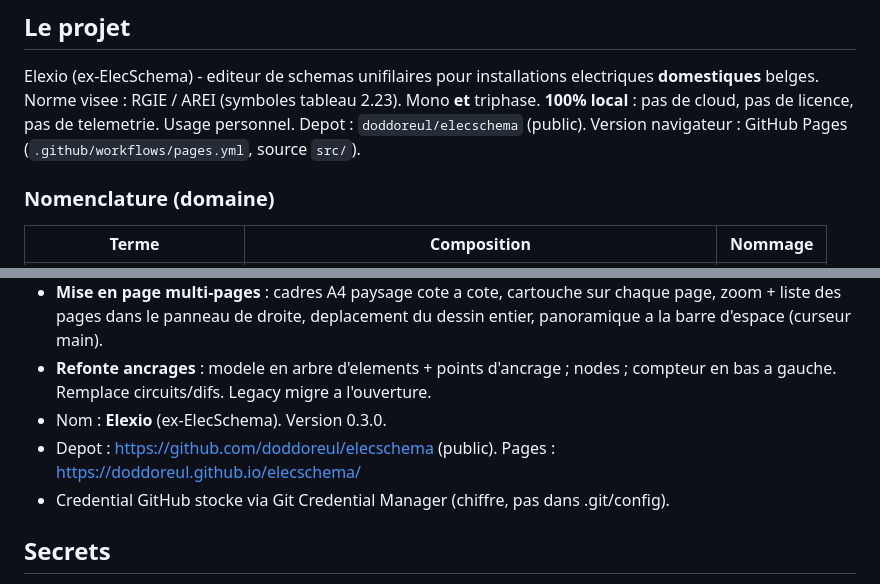
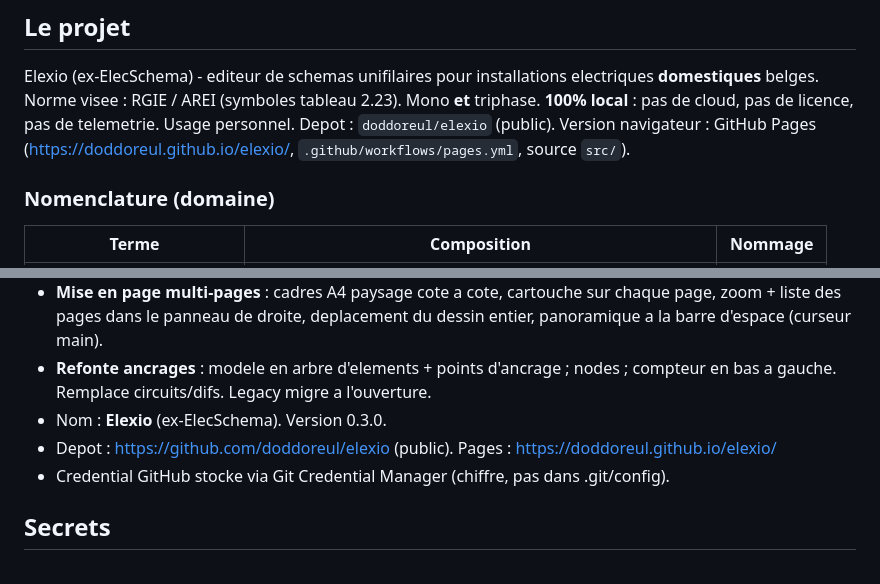
Before and after one commit to doddoreul/elecschema, a Markdown page: AGENT.md, 2 parts joined by grey strips. Rendered like a GitHub page.

Commit message:
docs: depôt renommé en doddoreul/elexio
URL remote et Pages mises à jour (elecschema -> elexio). Les clés localStorage elecschema.* sont conservées volontairement.

```diff
--- a/AGENT.md
+++ b/AGENT.md
@@ -9,8 +9,8 @@ Elexio (ex-ElecSchema) - editeur de schemas unifilaires pour installations elect
 Norme visee : RGIE / AREI (symboles tableau 2.23). Mono **et** triphase.
 **100% local** : pas de cloud, pas de licence, pas de telemetrie.
 Usage personnel.
-Depot : `doddoreul/elecschema` (public). Version navigateur : GitHub Pages
-(`.github/workflows/pages.yml`, source `src/`).
+Depot : `doddoreul/elexio` (public). Version navigateur : GitHub Pages
+(<https://doddoreul.github.io/elexio/>, `.github/workflows/pages.yml`, source `src/`).
 
 ### Nomenclature (domaine)
 
@@ -286,8 +286,8 @@ Artefacts non signes -> SmartScreen "Editeur inconnu" au 1er lancement. Normal.
 - **Refonte ancrages** : modele en arbre d'elements + points d'ancrage ; nodes ;
   compteur en bas a gauche. Remplace circuits/difs. Legacy migre a l'ouverture.
 - Nom : **Elexio** (ex-ElecSchema). Version 0.3.0.
-- Depot : https://github.com/doddoreul/elecschema (public). Pages :
-  https://doddoreul.github.io/elecschema/
+- Depot : https://github.com/doddoreul/elexio (public). Pages :
+  https://doddoreul.github.io/elexio/
 - Credential GitHub stocke via Git Credential Manager (chiffre, pas dans .git/config).
 
 ## Secrets
```
Also changed, not shown: README.md (+1 -1 lines), ROADMAP.md (+0 -1 lines).
